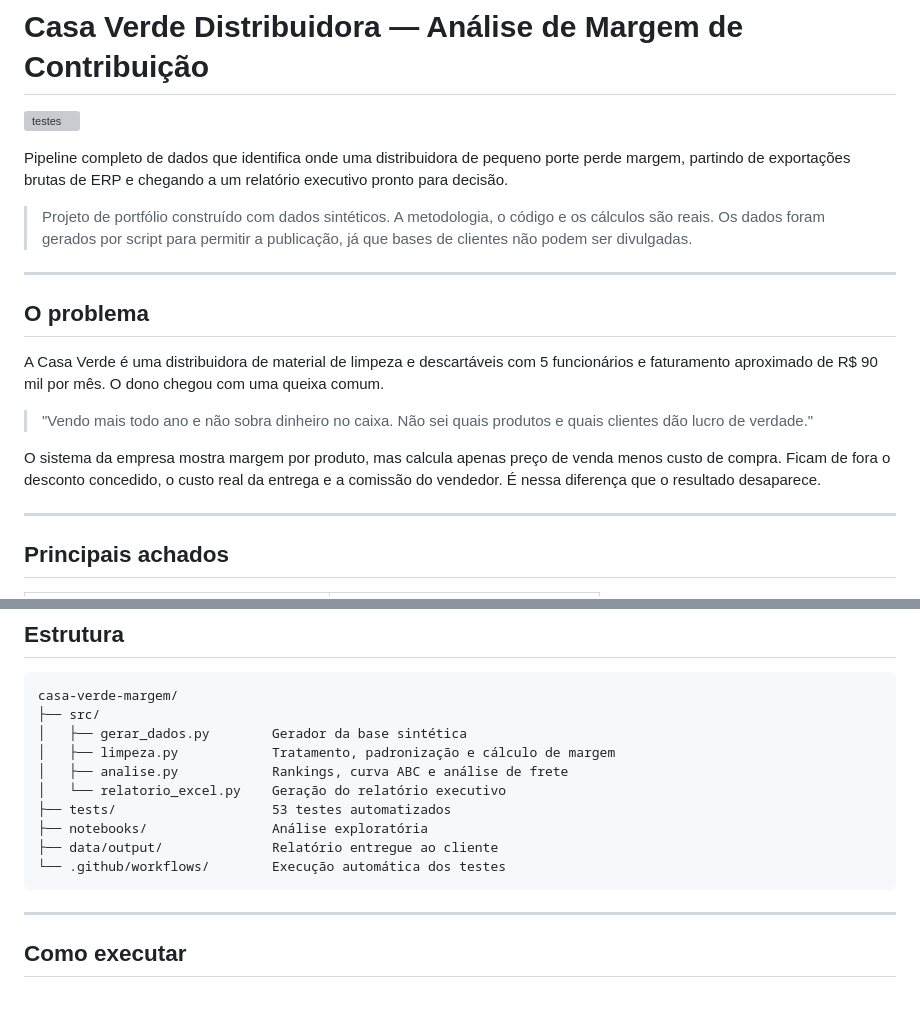
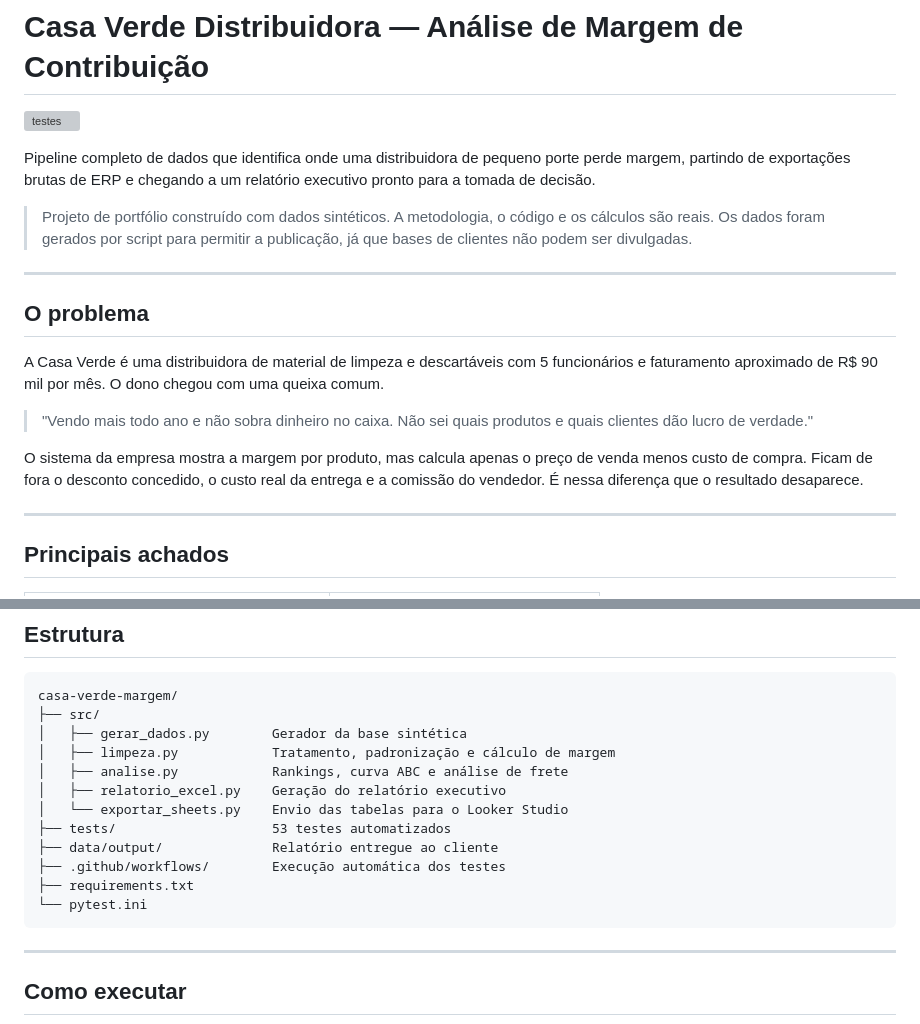
Before and after one commit to mikelevianna-eng/casa-verde-margem, a Markdown page: README.md, 2 parts joined by grey strips. Rendered like a GitHub page; blank space fills up the shorter version; grey boxes are pictures that could not be loaded.

````diff
--- a/README.md
+++ b/README.md
@@ -2,7 +2,7 @@
 
 ![testes](https://github.com/mikelevianna-eng/casa-verde-margem/actions/workflows/testes.yml/badge.svg)
 
-Pipeline completo de dados que identifica onde uma distribuidora de pequeno porte perde margem, partindo de exportações brutas de ERP e chegando a um relatório executivo pronto para decisão.
+Pipeline completo de dados que identifica onde uma distribuidora de pequeno porte perde margem, partindo de exportações brutas de ERP e chegando a um relatório executivo pronto para a tomada de decisão.
 
 > Projeto de portfólio construído com dados sintéticos. A metodologia, o código e os cálculos são reais. Os dados foram gerados por script para permitir a publicação, já que bases de clientes não podem ser divulgadas.
 
@@ -14,7 +14,7 @@ A Casa Verde é uma distribuidora de material de limpeza e descartáveis com 5 f
 
 > "Vendo mais todo ano e não sobra dinheiro no caixa. Não sei quais produtos e quais clientes dão lucro de verdade."
 
-O sistema da empresa mostra margem por produto, mas calcula apenas preço de venda menos custo de compra. Ficam de fora o desconto concedido, o custo real da entrega e a comissão do vendedor. É nessa diferença que o resultado desaparece.
+O sistema da empresa mostra a margem por produto, mas calcula apenas o preço de venda menos custo de compra. Ficam de fora o desconto concedido, o custo real da entrega e a comissão do vendedor. É nessa diferença que o resultado desaparece.
 
 ---
 
@@ -101,11 +101,13 @@ casa-verde-margem/
 │   ├── gerar_dados.py        Gerador da base sintética
 │   ├── limpeza.py            Tratamento, padronização e cálculo de margem
 │   ├── analise.py            Rankings, curva ABC e análise de frete
-│   └── relatorio_excel.py    Geração do relatório executivo
+│   ├── relatorio_excel.py    Geração do relatório executivo
+│   └── exportar_sheets.py    Envio das tabelas para o Looker Studio
 ├── tests/                    53 testes automatizados
-├── notebooks/                Análise exploratória
 ├── data/output/              Relatório entregue ao cliente
-└── .github/workflows/        Execução automática dos testes
+├── .github/workflows/        Execução automática dos testes
+├── requirements.txt
+└── pytest.ini
 ```
 
 ---
````
Also changed, not shown: other parts of README.md (+2 -2 lines).
